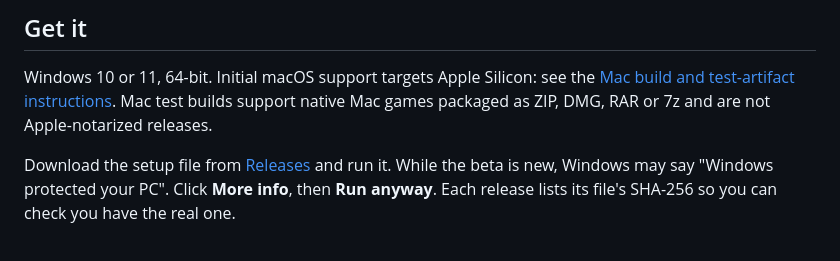
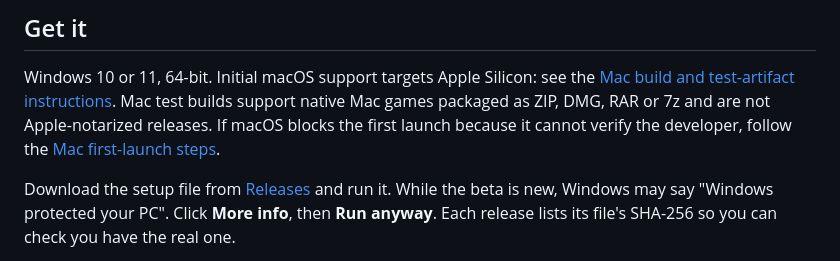
Before and after one commit to elripalda/RecompLauncher, a Markdown page: README.md, the part around the change. Drawn GitHub-style.

Commit message:
Document the macOS first-launch developer warning (#134)
* Document macOS first-launch approval for unsigned releases

```diff
--- a/README.md
+++ b/README.md
@@ -56,7 +56,7 @@ the launcher sets it up.
 
 Windows 10 or 11, 64-bit. Initial macOS support targets Apple Silicon: see the
 [Mac build and test-artifact instructions](docs/BUILDING.md#macos-initial-apple-silicon-support).
-Mac test builds support native Mac games packaged as ZIP, DMG, RAR or 7z and are not Apple-notarized releases.
+Mac test builds support native Mac games packaged as ZIP, DMG, RAR or 7z and are not Apple-notarized releases. If macOS blocks the first launch because it cannot verify the developer, follow the [Mac first-launch steps](docs/TROUBLESHOOTING.md#macos-cannot-verify-the-developer).
 
 Download the setup file from [Releases](https://github.com/elripalda/RecompLauncher/releases/latest)
 and run it. While the beta is new, Windows may say "Windows protected your PC". Click
```
Also changed, not shown: docs/TROUBLESHOOTING.md (+14 -1 lines).
